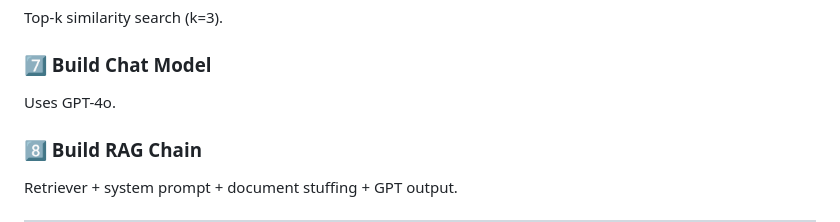
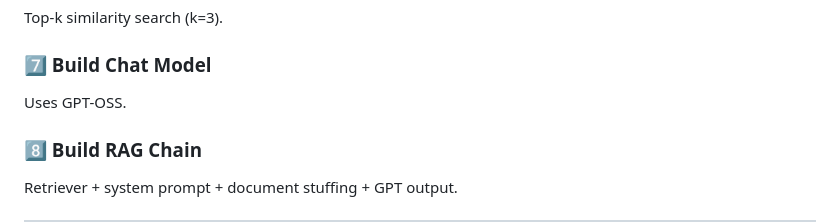
Before and after one commit to vijaysarthak/RAG-Based-Medical-ChatBot, a Markdown page: readme.md, the part around the change. Rendered like a GitHub page.

```diff
--- a/readme.md
+++ b/readme.md
@@ -66,7 +66,7 @@ Stores vector embeddings in Pinecone Serverless.
 Top-k similarity search (k=3).
 
 ### 7️⃣ Build Chat Model
-Uses GPT-4o.
+Uses GPT-OSS.
 
 ### 8️⃣ Build RAG Chain
 Retriever + system prompt + document stuffing + GPT output.
```
